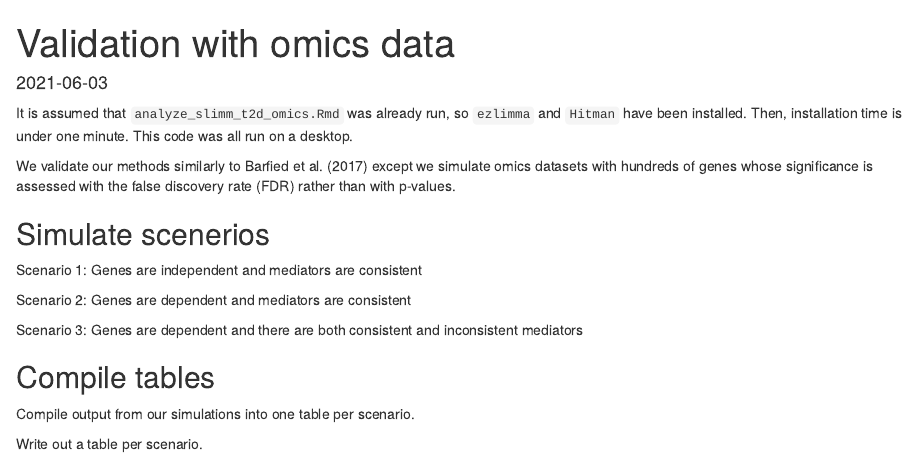
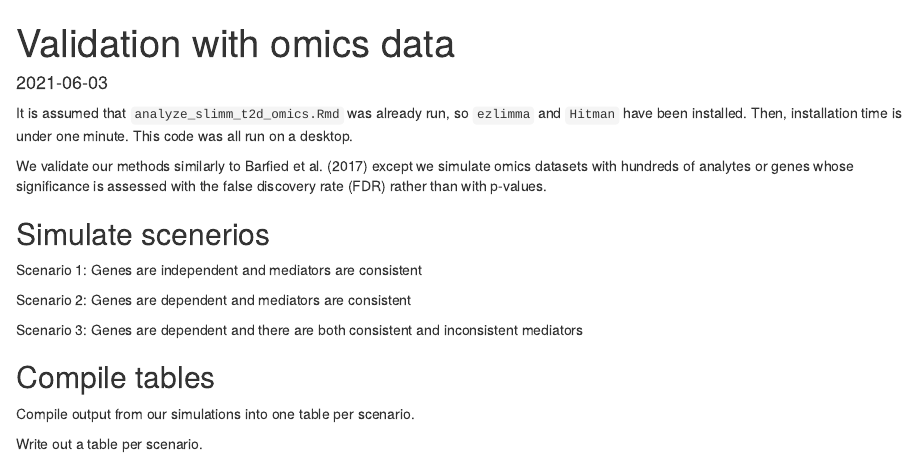
Before and after one commit to jdreyf/slimm-t2d-omics, an R Markdown document (simulations_omics.Rmd): the page in a window 1100 px wide, from its top. Rendered offline with R 4.5, knitr and Pandoc, with nearby package versions; drawn as R Markdown's standard HTML page in place of the format the file asks for; common packages that the code uses without loading them are loaded.

Commit message:
Update simulations_omics.Rmd

````diff
--- a/simulations_omics.Rmd
+++ b/simulations_omics.Rmd
@@ -16,7 +16,7 @@ library(MASS)
 setwd("validation")
 ```
 
-We validate our methods similarly to Barfied et al. (2017) except we simulate omics datasets with hundreds of genes whose significance is assessed with the false discovery rate (FDR) rather than with p-values.
+We validate our methods similarly to Barfied et al. (2017) except we simulate omics datasets with hundreds of analytes or genes whose significance is assessed with the false discovery rate (FDR) rather than with p-values.
 
 ```{r params}
 nsim <- 10**3
````
